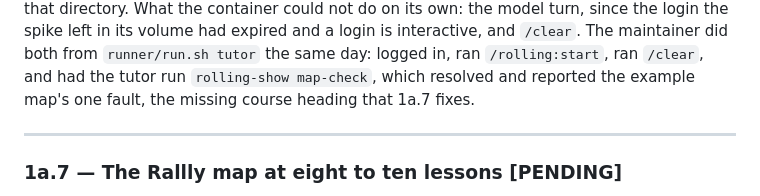
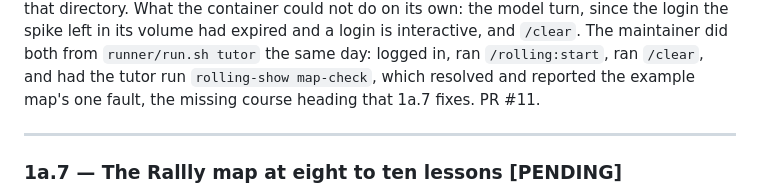
Before and after one commit to kurowski/rollingstart, a Markdown page: docs/plans/p1a-write-mode.md, the part around the change. GitHub-like rendering.

Commit message:
docs: 1a.6 is PR #11
The sub-scope records its own PR number, the way the earlier ones do.

Co-Authored-By: Claude Fable 5.1 <noreply@anthropic.com>
Claude-Session: https://claude.ai/code/session_01X6P54zABxhBhazCERoY1ki

```diff
--- a/docs/plans/p1a-write-mode.md
+++ b/docs/plans/p1a-write-mode.md
@@ -264,7 +264,7 @@ interactive, and `/clear`. The maintainer did both from `runner/run.sh
 tutor` the same day: logged in, ran `/rolling:start`, ran `/clear`,
 and had the tutor run `rolling-show map-check`, which resolved and
 reported the example map's one fault, the missing course heading that
-1a.7 fixes.
+1a.7 fixes. PR #11.
 
 ---
 
```
